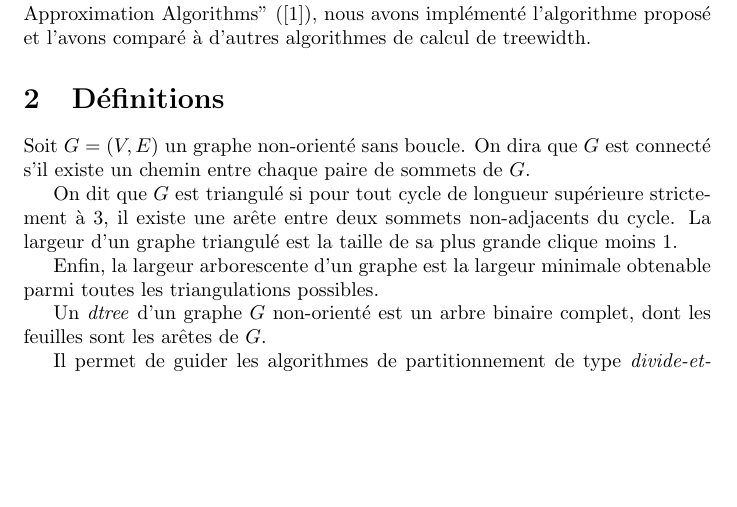
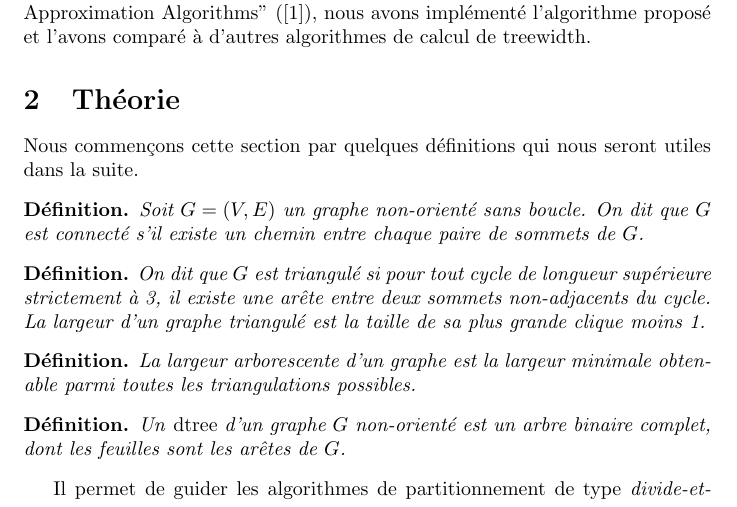
Before and after one commit to JoeyEremondi/treewidth-algorithms, a LaTeX paper (report.tex): part of page 1 of 2, cut so that both start at the same text, the shorter picture padded with empty space. Compiled offline with pdfLaTeX.

```diff
--- a/report.tex
+++ b/report.tex
@@ -4,7 +4,7 @@
 %\usepackage{a4wide}
 \usepackage{amsthm}
 \usepackage{amsmath}
-
+\usepackage{algorithm}
 
 \title{Modèles graphiques probabilistes}
 \author{Charles-Pierre Astolfi, Émile Contal}
@@ -33,26 +36,38 @@
 algorithmes de calcul de treewidth.
 
 
-\section{Définitions}
+\section{Théorie}
 
-Soit $G = (V,E)$ un graphe non-orienté sans boucle. On dira que $G$
-est connecté s'il existe un chemin entre chaque paire de sommets de
-$G$.
+Nous commençons cette section par quelques définitions qui nous seront
+utiles dans la suite.
 
+\begin{mdef}
+Soit $G = (V,E)$ un graphe non-orienté sans boucle. On dit que $G$ est
+connecté s'il existe un chemin entre chaque paire de sommets de $G$.
+\end{mdef}
 
+\begin{mdef}
 On dit que $G$ est triangulé si pour tout cycle de longueur supérieure
 strictement à 3, il existe une arête entre deux sommets non-adjacents
 du cycle. La largeur d'un graphe triangulé est la taille de sa plus
 grande clique moins 1.
+\end{mdef}
 
-Enfin, la largeur arborescente d'un graphe est la largeur minimale
-obtenable parmi toutes les triangulations possibles.
+\begin{mdef}
+La largeur arborescente d'un graphe est la largeur minimale obtenable
+parmi toutes les triangulations possibles.
+\end{mdef}
 
+\begin{mdef}
 Un \emph{dtree} d'un graphe $G$ non-orienté est un arbre binaire
 complet, dont les feuilles sont les arêtes de $G$.
+\end{mdef}
 
 Il permet de guider les algorithmes de partitionnement de type
 \emph{divide-et-conquere}.
+
+
+
 
 Il existe une définition de la largueur d'un dtree telle qu'on puisse
 construire une triangulation du graphe $G$ dont la largeur
```
Also changed, not shown: report.tex (8 more changed lines).
